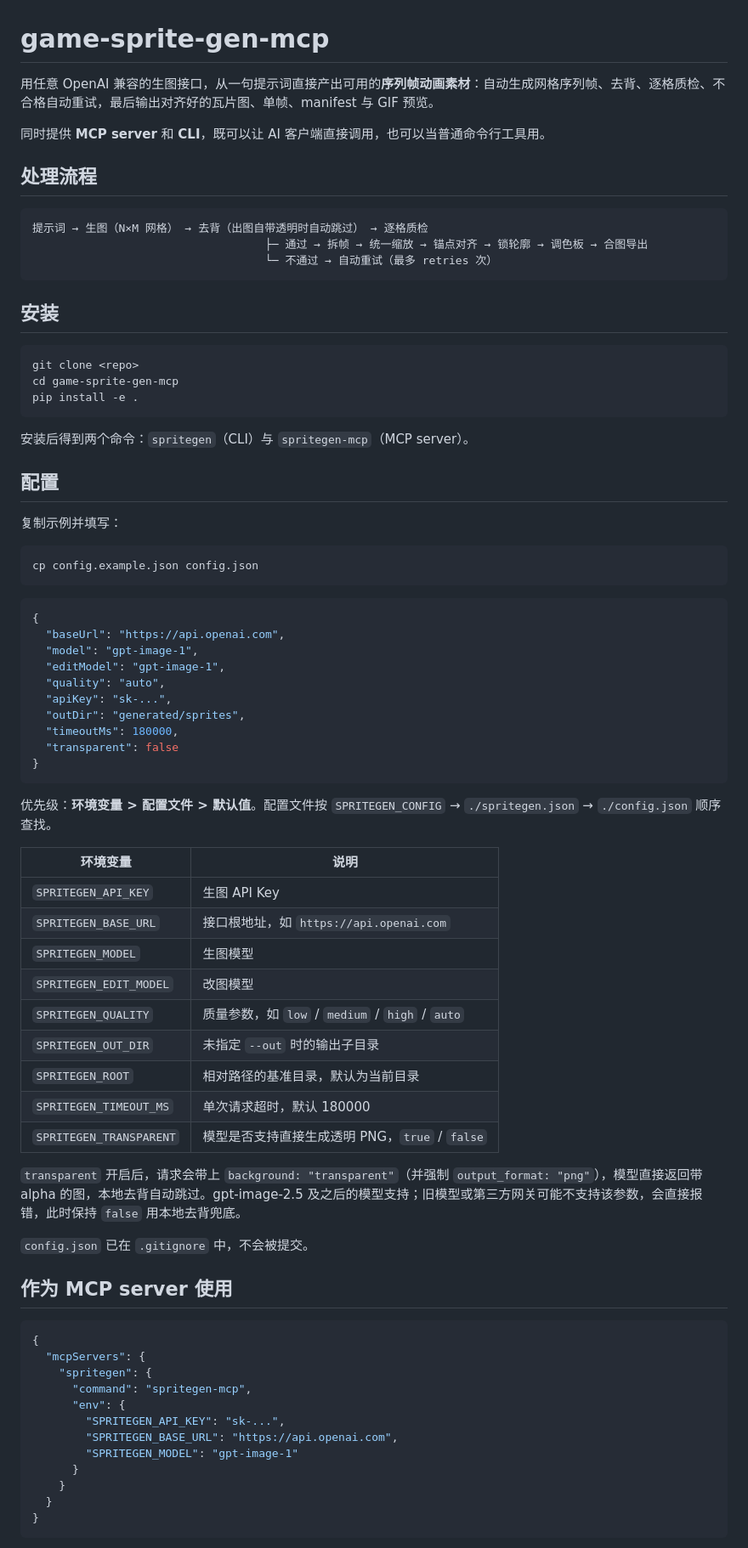
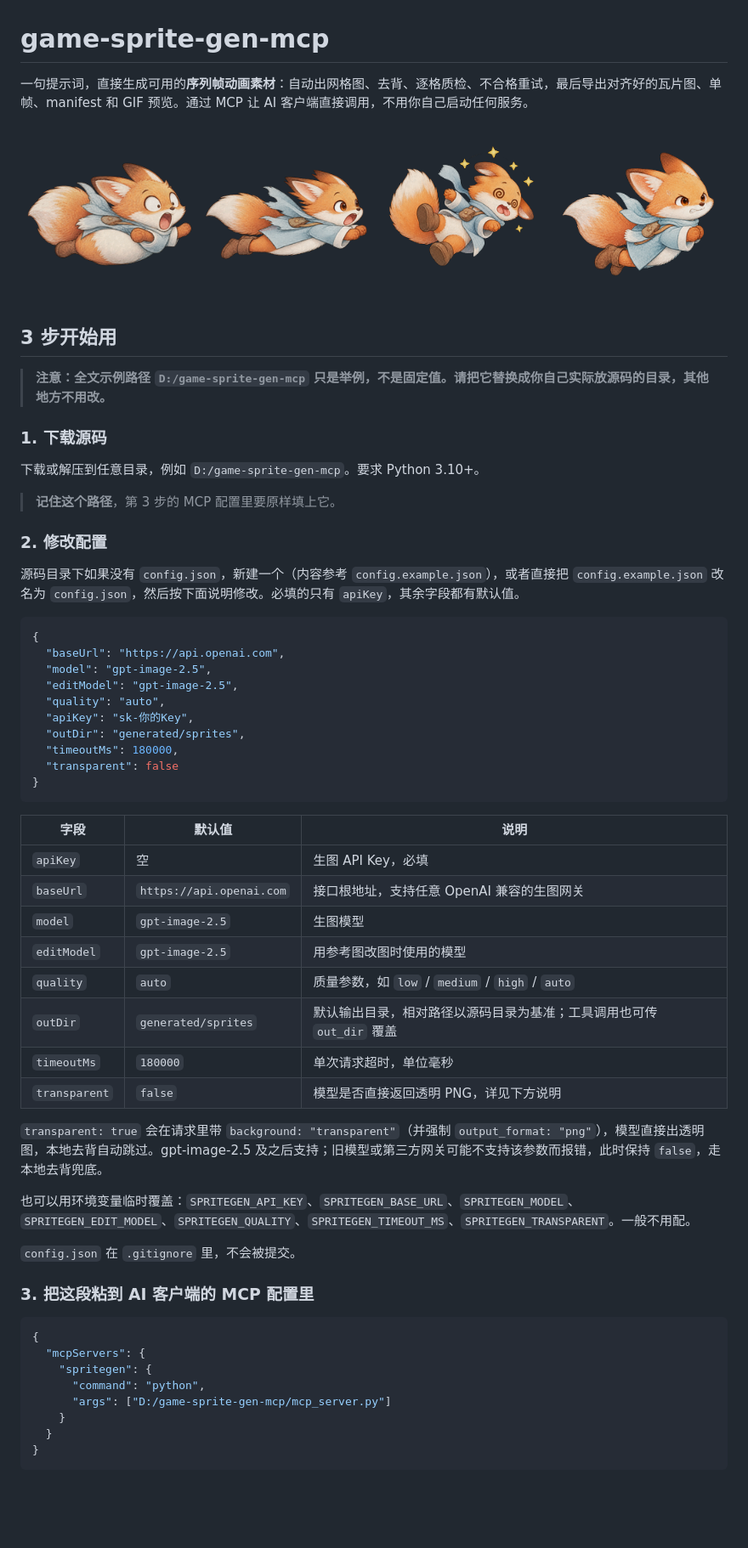
Before and after one commit to oliwenfly/game-sprite-gen-mcp, a Markdown page: README.md, the part around one of its changes. Shown at 85% size. GitHub-like rendering; pictures changed too: example-fox-hit.png (added); blank space fills up the shorter version.

````diff
--- a/README.md
+++ b/README.md
@@ -1,78 +1,61 @@
 # game-sprite-gen-mcp
 
-用任意 OpenAI 兼容的生图接口，从一句提示词直接产出可用的**序列帧动画素材**：自动生成网格序列帧、去背、逐格质检、不合格自动重试，最后输出对齐好的瓦片图、单帧、manifest 与 GIF 预览。
+一句提示词，直接生成可用的**序列帧动画素材**：自动出网格图、去背、逐格质检、不合格重试，最后导出对齐好的瓦片图、单帧、manifest 和 GIF 预览。通过 MCP 让 AI 客户端直接调用，不用你自己启动任何服务。
 
-同时提供 **MCP server** 和 **CLI**，既可以让 AI 客户端直接调用，也可以当普通命令行工具用。
+![fox_hit 序列帧瓦片图](example-fox-hit.png)
 
-## 处理流程
+## 3 步开始用
 
-```
-提示词 → 生图（N×M 网格） → 去背（出图自带透明时自动跳过） → 逐格质检
-                                   ├─ 通过 → 拆帧 → 统一缩放 → 锚点对齐 → 锁轮廓 → 调色板 → 合图导出
-                                   └─ 不通过 → 自动重试（最多 retries 次）
-```
+> **注意：全文示例路径 `D:/game-sprite-gen-mcp` 只是举例，不是固定值。请把它替换成你自己实际放源码的目录，其他地方不用改。**
 
-## 安装
+### 1. 下载源码
 
-```bash
-git clone <repo>
-cd game-sprite-gen-mcp
-pip install -e .
-```
+下载或解压到任意目录，例如 `D:/game-sprite-gen-mcp`。要求 Python 3.10+。
 
-安装后得到两个命令：`spritegen`（CLI）与 `spritegen-mcp`（MCP server）。
+> **记住这个路径**，第 3 步的 MCP 配置里要原样填上它。
 
-## 配置
+### 2. 修改配置
 
-复制示例并填写：
-
-```bash
-cp config.example.json config.json
-```
+源码目录下如果没有 `config.json`，新建一个（内容参考 `config.example.json`），或者直接把 `config.example.json` 改名为 `config.json`，然后按下面说明修改。必填的只有 `apiKey`，其余字段都有默认值。
 
 ```json
 {
   "baseUrl": "https://api.openai.com",
-  "model": "gpt-image-1",
-  "editModel": "gpt-image-1",
+  "model": "gpt-image-2.5",
+  "editModel": "gpt-image-2.5",
   "quality": "auto",
-  "apiKey": "sk-...",
+  "apiKey": "sk-你的Key",
   "outDir": "generated/sprites",
   "timeoutMs": 180000,
   "transparent": false
 }
 ```
 
-优先级：**环境变量 > 配置文件 > 默认值**。配置文件按 `SPRITEGEN_CONFIG` → `./spritegen.json` → `./config.json` 顺序查找。
+| 字段 | 默认值 | 说明 |
+| --- | --- | --- |
+| `apiKey` | 空 | 生图 API Key，必填 |
+| `baseUrl` | `https://api.openai.com` | 接口根地址，支持任意 OpenAI 兼容的生图网关 |
+| `model` | `gpt-image-2.5` | 生图模型 |
+| `editModel` | `gpt-image-2.5` | 用参考图改图时使用的模型 |
+| `quality` | `auto` | 质量参数，如 `low` / `medium` / `high` / `auto` |
+| `outDir` | `generated/sprites` | 默认输出目录，相对路径以源码目录为基准；工具调用也可传 `out_dir` 覆盖 |
+| `timeoutMs` | `180000` | 单次请求超时，单位毫秒 |
+| `transparent` | `false` | 模型是否直接返回透明 PNG，详见下方说明 |
 
-| 环境变量 | 说明 |
-| --- | --- |
-| `SPRITEGEN_API_KEY` | 生图 API Key |
-| `SPRITEGEN_BASE_URL` | 接口根地址，如 `https://api.openai.com` |
-| `SPRITEGEN_MODEL` | 生图模型 |
-| `SPRITEGEN_EDIT_MODEL` | 改图模型 |
-| `SPRITEGEN_QUALITY` | 质量参数，如 `low` / `medium` / `high` / `auto` |
-| `SPRITEGEN_OUT_DIR` | 未指定 `--out` 时的输出子目录 |
-| `SPRITEGEN_ROOT` | 相对路径的基准目录，默认为当前目录 |
-| `SPRITEGEN_TIMEOUT_MS` | 单次请求超时，默认 180000 |
-| `SPRITEGEN_TRANSPARENT` | 模型是否支持直接生成透明 PNG，`true` / `false` |
+`transparent: true` 会在请求里带 `background: "transparent"`（并强制 `output_format: "png"`），模型直接出透明图，本地去背自动跳过。gpt-image-2.5 及之后支持；旧模型或第三方网关可能不支持该参数而报错，此时保持 `false`，走本地去背兜底。
 
-`transparent` 开启后，请求会带上 `background: "transparent"`（并强制 `output_format: "png"`），模型直接返回带 alpha 的图，本地去背自动跳过。gpt-image-2.5 及之后的模型支持；旧模型或第三方网关可能不支持该参数，会直接报错，此时保持 `false` 用本地去背兜底。
+也可以用环境变量临时覆盖：`SPRITEGEN_API_KEY`、`SPRITEGEN_BASE_URL`、`SPRITEGEN_MODEL`、`SPRITEGEN_EDIT_MODEL`、`SPRITEGEN_QUALITY`、`SPRITEGEN_TIMEOUT_MS`、`SPRITEGEN_TRANSPARENT`。一般不用配。
 
-`config.json` 已在 `.gitignore` 中，不会被提交。
+`config.json` 在 `.gitignore` 里，不会被提交。
 
-## 作为 MCP server 使用
+### 3. 把这段粘到 AI 客户端的 MCP 配置里
 
 ```json
 {
   "mcpServers": {
     "spritegen": {
-      "command": "spritegen-mcp",
-      "env": {
-        "SPRITEGEN_API_KEY": "sk-...",
-        "SPRITEGEN_BASE_URL": "https://api.openai.com",
-        "SPRITEGEN_MODEL": "gpt-image-1"
-      }
+      "command": "python",
+      "args": ["D:/game-sprite-gen-mcp/mcp_server.py"]
     }
   }
 }
````
Also changed, not shown: other parts of README.md (+28 -79 lines), README.en.md (added, +109 -0 lines), 5 other files.
